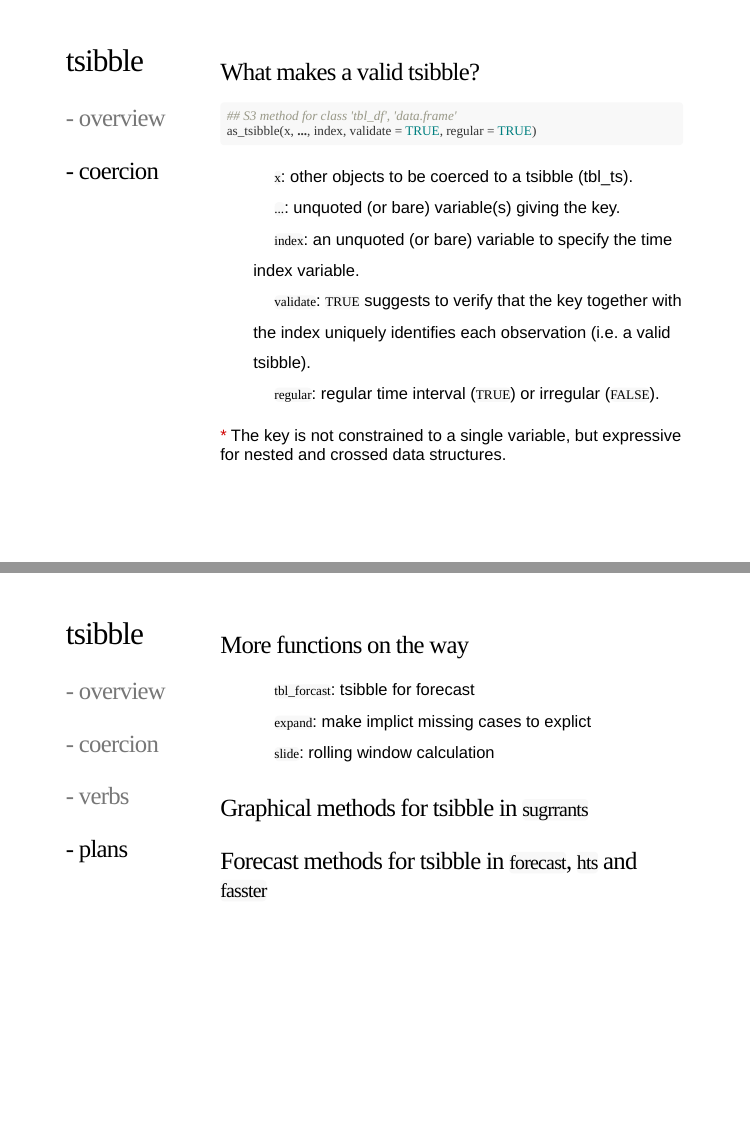
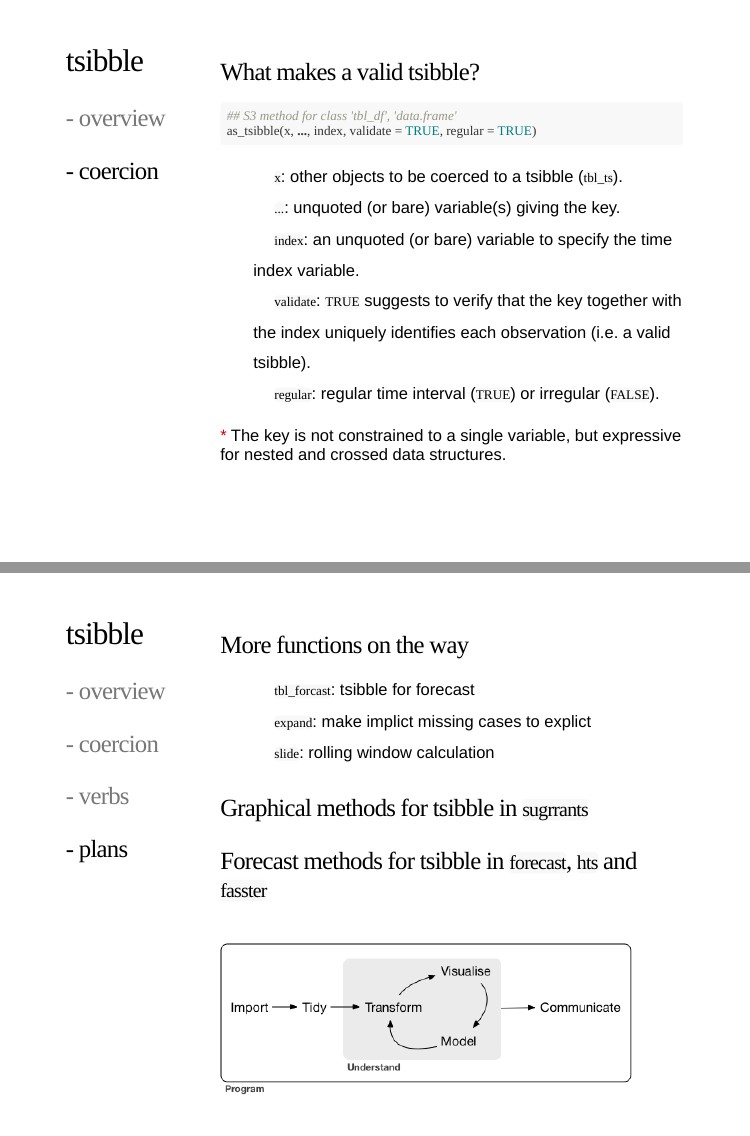
Before and after one commit to earowang/meetup17-subdaily, an R Markdown document (index.Rmd): pages 25 and 29 of 30, joined at a grey line. The pictures show the slides in the output file index.html that the author committed with the source; the slides are laid out offline by our stand-in for remark.js, each with all of its steps uncovered, in fonts that may differ from those the slides ask for, and without slide numbers, shadows or browser add-ons; a font, style sheet, LaTeX package, included part or bibliography that could not be used is replaced or left out.

Commit message:
added data-science png to the end

````diff
--- a/index.Rmd
+++ b/index.Rmd
@@ -435,7 +435,7 @@ devtools::install_github("earowang/tsibble")
 as_tsibble(x, ..., index, validate = TRUE, regular = TRUE)
 ```
 
-* `x`: other objects to be coerced to a tsibble (tbl_ts).
+* `x`: other objects to be coerced to a tsibble (`tbl_ts`).
 * `...`: unquoted (or bare) variable(s) giving the key.
 * `index`: an unquoted (or bare) variable to specify the time index variable.
 * `validate`: `TRUE` suggests to verify that the key together with the index uniquely identifies each observation (i.e. a valid tsibble).
@@ -518,6 +518,10 @@ as_tsibble(x, ..., index, validate = TRUE, regular = TRUE)
 
 ---
 
+background-image: url(img/data-science.png)
+background-size: 55%
+background-position: 65% 90%
+
 .left-column[
 ## tsibble
 ### - overview
````
Also changed, not shown: img/data-science.png (added), index.html.
